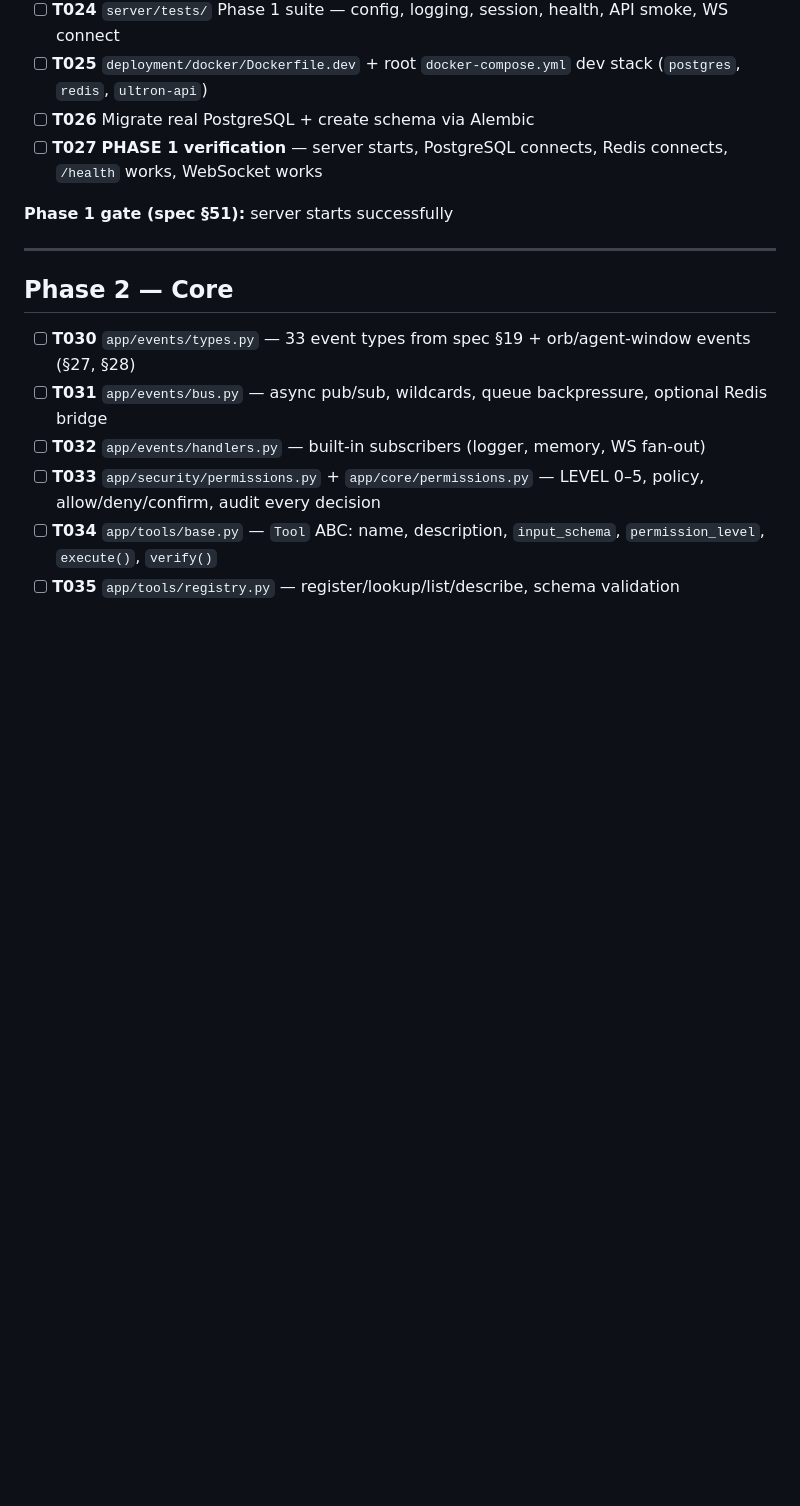
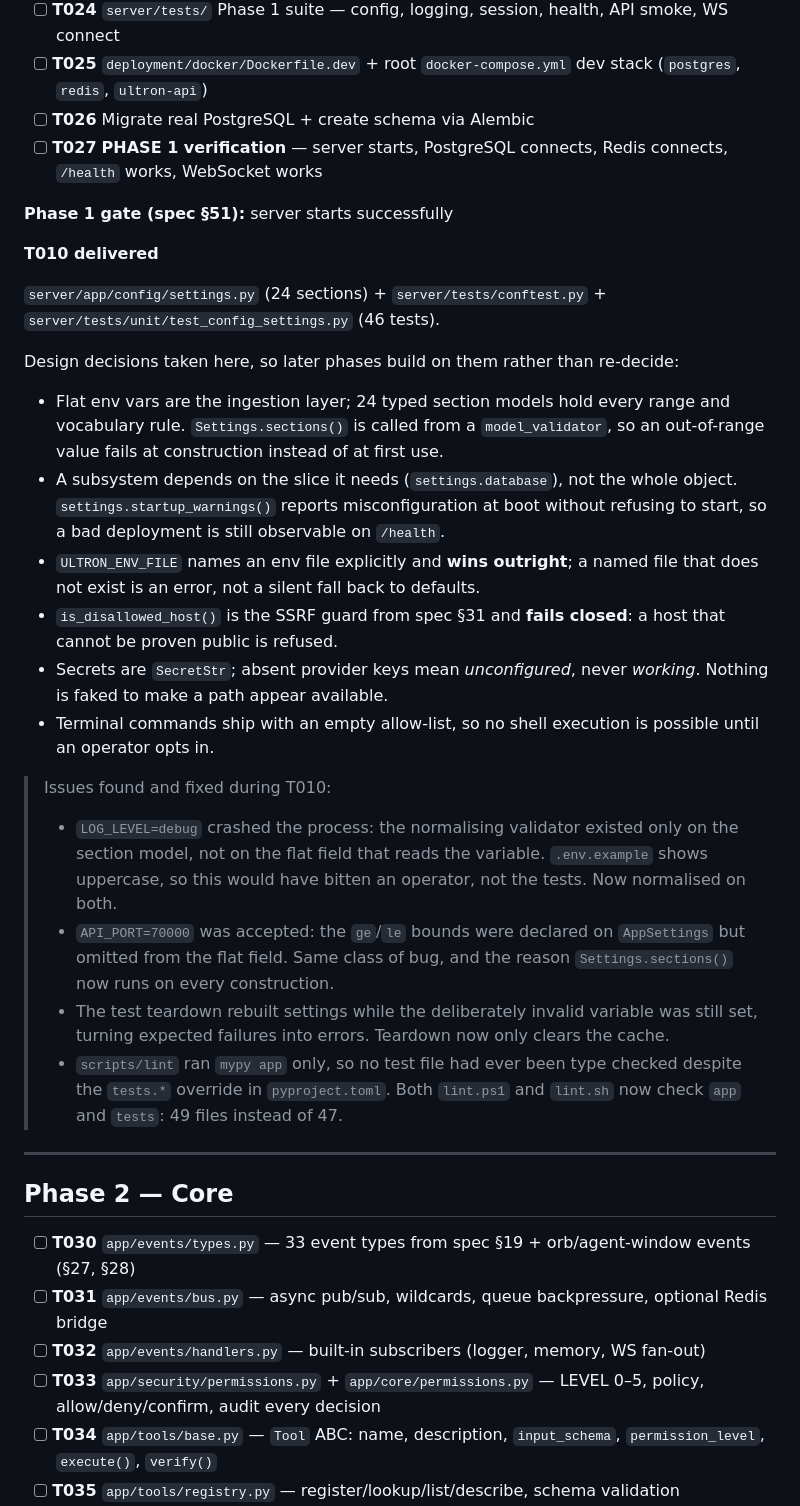
Before and after one commit to prithvinvinod-git/Ultron-server, a Markdown page: tasks.md, the part around one of its changes. Drawn GitHub-style; blank space fills up the shorter version.

```diff
--- a/tasks.md
+++ b/tasks.md
@@ -88,6 +117,45 @@ phases that need them, and permanently in production on Ubuntu.
 - [ ] **T027** **PHASE 1 verification** — server starts, PostgreSQL connects, Redis connects, `/health` works, WebSocket works
 
 **Phase 1 gate (spec §51):** server starts successfully
+
+**T010 delivered**
+
+`server/app/config/settings.py` (24 sections) + `server/tests/conftest.py` +
+`server/tests/unit/test_config_settings.py` (46 tests).
+
+Design decisions taken here, so later phases build on them rather than re-decide:
+
+- Flat env vars are the ingestion layer; 24 typed section models hold every
+  range and vocabulary rule. `Settings.sections()` is called from a
+  `model_validator`, so an out-of-range value fails at construction instead of
+  at first use.
+- A subsystem depends on the slice it needs (`settings.database`), not the whole
+  object. `settings.startup_warnings()` reports misconfiguration at boot
+  without refusing to start, so a bad deployment is still observable on
+  `/health`.
+- `ULTRON_ENV_FILE` names an env file explicitly and **wins outright**; a named
+  file that does not exist is an error, not a silent fall back to defaults.
+- `is_disallowed_host()` is the SSRF guard from spec §31 and **fails closed**:
+  a host that cannot be proven public is refused.
+- Secrets are `SecretStr`; absent provider keys mean *unconfigured*, never
+  *working*. Nothing is faked to make a path appear available.
+- Terminal commands ship with an empty allow-list, so no shell execution is
+  possible until an operator opts in.
+
+> Issues found and fixed during T010:
+> - `LOG_LEVEL=debug` crashed the process: the normalising validator existed
+>   only on the section model, not on the flat field that reads the variable.
+>   `.env.example` shows uppercase, so this would have bitten an operator, not
+>   the tests. Now normalised on both.
+> - `API_PORT=70000` was accepted: the `ge`/`le` bounds were declared on
+>   `AppSettings` but omitted from the flat field. Same class of bug, and the
+>   reason `Settings.sections()` now runs on every construction.
+> - The test teardown rebuilt settings while the deliberately invalid variable
+>   was still set, turning expected failures into errors. Teardown now only
+>   clears the cache.
+> - `scripts/lint` ran `mypy app` only, so no test file had ever been type
+>   checked despite the `tests.*` override in `pyproject.toml`. Both `lint.ps1`
+>   and `lint.sh` now check `app` and `tests`: 49 files instead of 47.
 
 ---
 
```
Also changed, not shown: other parts of tasks.md (+53 -12 lines), README.md (+2 -2 lines).
